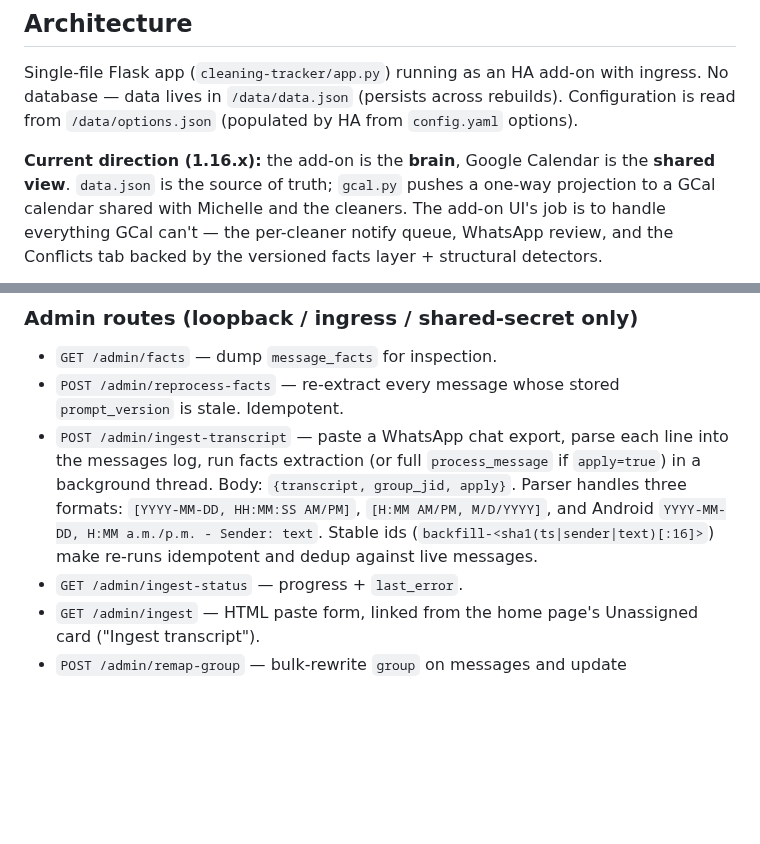
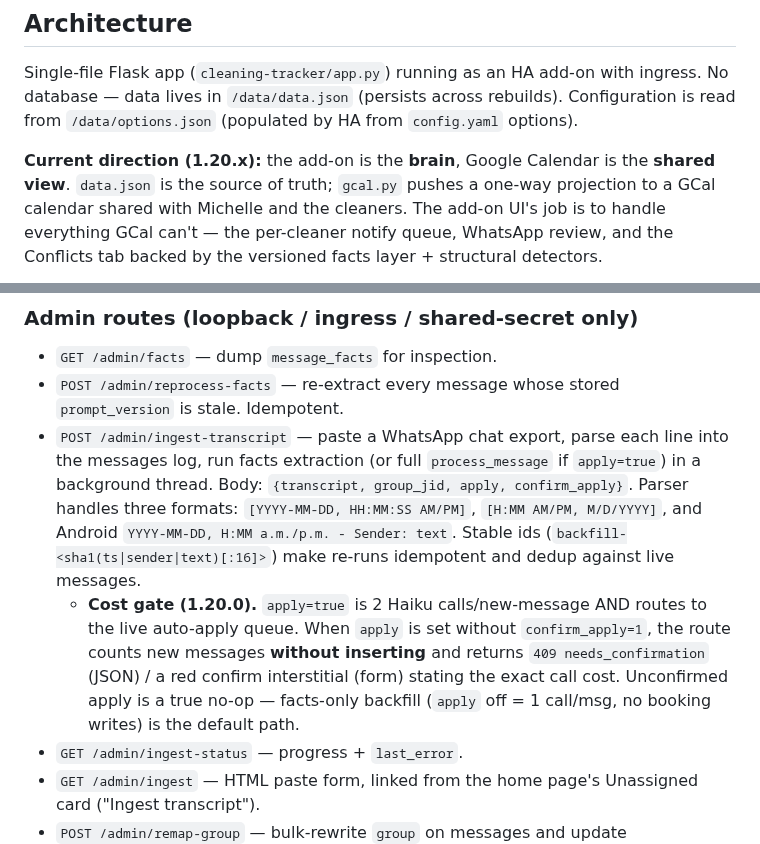
Before and after one commit to Skeletoneyes/cleaning-schedule-addon, a Markdown page: CLAUDE.md, 2 parts joined by grey strips. Rendered like a GitHub page; blank space fills up the shorter version.

```diff
--- a/CLAUDE.md
+++ b/CLAUDE.md
@@ -15,7 +15,7 @@ ingress. No database — data lives in `/data/data.json` (persists across
 rebuilds). Configuration is read from `/data/options.json` (populated by HA
 from `config.yaml` options).
 
-**Current direction (1.16.x):** the add-on is the **brain**, Google Calendar
+**Current direction (1.20.x):** the add-on is the **brain**, Google Calendar
 is the **shared view**. `data.json` is the source of truth; `gcal.py` pushes
 a one-way projection to a GCal calendar shared with Michelle and the
 cleaners. The add-on UI's job is to handle everything GCal can't — the
@@ -314,11 +324,17 @@ severity with one-click actions — `Assign <cleaner>` for
 - `POST /admin/ingest-transcript` — paste a WhatsApp chat export, parse
   each line into the messages log, run facts extraction (or full
   `process_message` if `apply=true`) in a background thread. Body:
-  `{transcript, group_jid, apply}`. Parser handles three formats:
+  `{transcript, group_jid, apply, confirm_apply}`. Parser handles three formats:
   `[YYYY-MM-DD, HH:MM:SS AM/PM]`, `[H:MM AM/PM, M/D/YYYY]`, and Android
   `YYYY-MM-DD, H:MM a.m./p.m. - Sender: text`. Stable ids
   (`backfill-<sha1(ts|sender|text)[:16]>`) make re-runs idempotent and
   dedup against live messages.
+  - **Cost gate (1.20.0).** `apply=true` is 2 Haiku calls/new-message AND
+    routes to the live auto-apply queue. When `apply` is set without
+    `confirm_apply=1`, the route counts new messages **without inserting** and
+    returns `409 needs_confirmation` (JSON) / a red confirm interstitial (form)
+    stating the exact call cost. Unconfirmed apply is a true no-op — facts-only
+    backfill (`apply` off = 1 call/msg, no booking writes) is the default path.
 - `GET /admin/ingest-status` — progress + `last_error`.
 - `GET /admin/ingest` — HTML paste form, linked from the home page's
   Unassigned card ("Ingest transcript").
```
Also changed, not shown: other parts of CLAUDE.md (+22 -11 lines).
